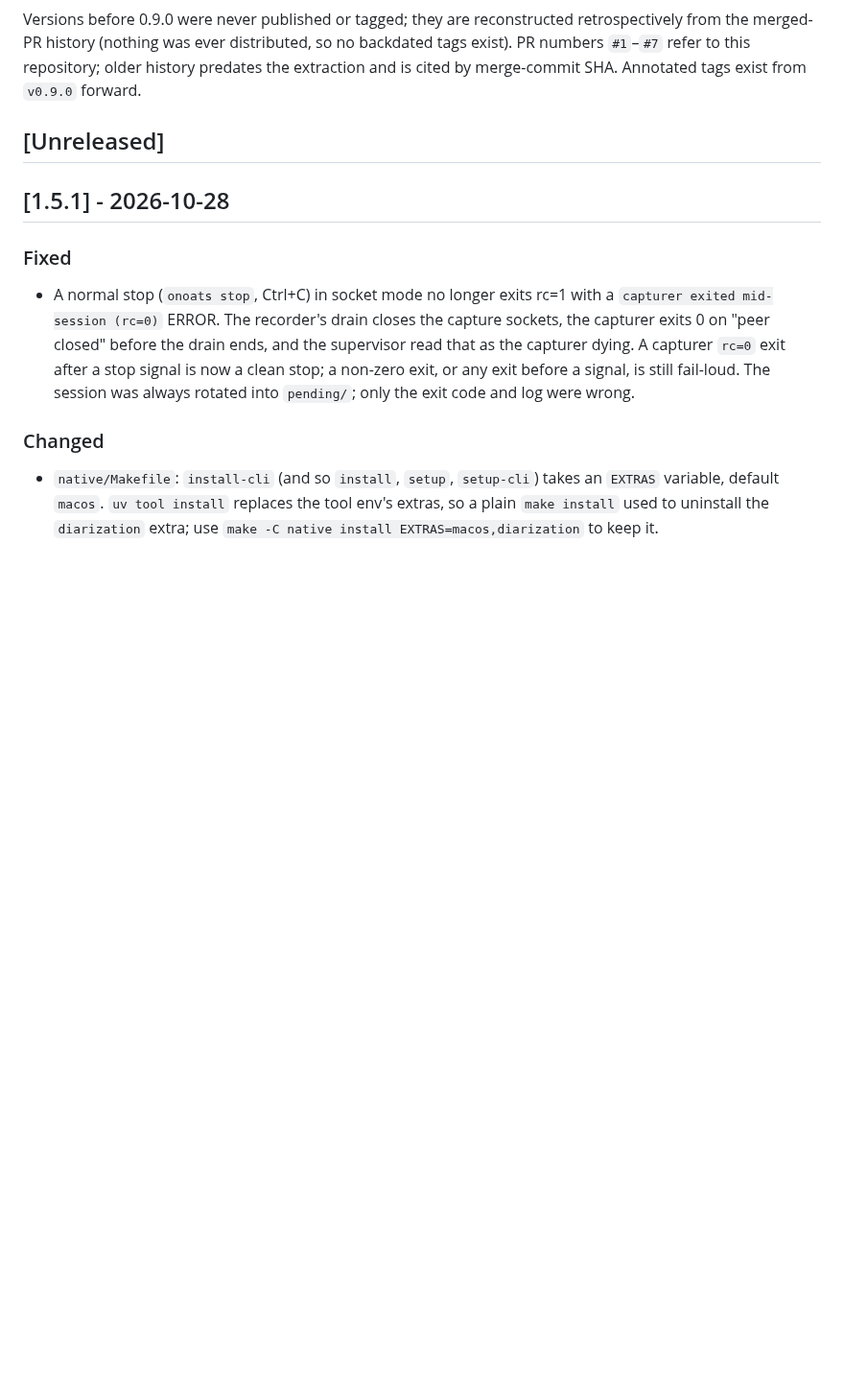
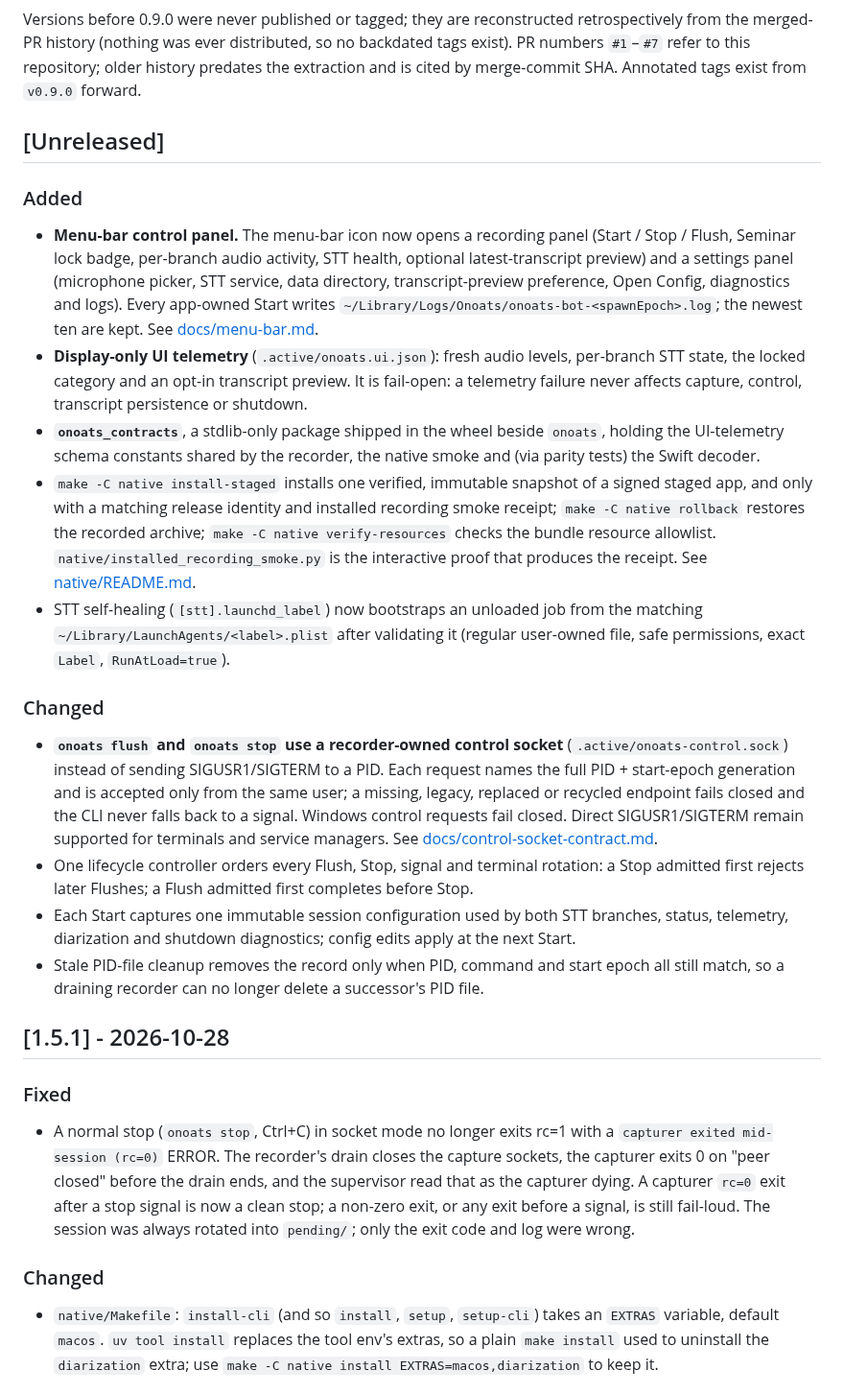
Before and after one commit to vr000m/onoats-bot, a Markdown page: CHANGELOG.md, the part around the change. Shown at 96% size. GitHub-like rendering; blank space fills up the shorter version.

Commit message:
docs: record unreleased control-panel changes in CHANGELOG

```diff
--- a/CHANGELOG.md
+++ b/CHANGELOG.md
@@ -14,6 +14,52 @@ older history predates the extraction and is cited by merge-commit SHA.
 Annotated tags exist from `v0.9.0` forward.
 
 ## [Unreleased]
+
+### Added
+
+- **Menu-bar control panel.** The menu-bar icon now opens a recording panel
+  (Start / Stop / Flush, Seminar lock badge, per-branch audio activity, STT
+  health, optional latest-transcript preview) and a settings panel (microphone picker, STT service, data directory,
+  transcript-preview preference, Open Config, diagnostics and logs). Every
+  app-owned Start writes `~/Library/Logs/Onoats/onoats-bot-<spawnEpoch>.log`;
+  the newest ten are kept. See [docs/menu-bar.md](docs/menu-bar.md).
+- **Display-only UI telemetry** (`.active/onoats.ui.json`): fresh audio levels,
+  per-branch STT state, the locked category and an opt-in transcript preview.
+  It is fail-open: a telemetry failure never affects capture, control,
+  transcript persistence or shutdown.
+- **`onoats_contracts`**, a stdlib-only package shipped in the wheel beside
+  `onoats`, holding the UI-telemetry schema constants shared by the recorder,
+  the native smoke and (via parity tests) the Swift decoder.
+- `make -C native install-staged` installs one verified, immutable snapshot of
+  a signed staged app, and only with a matching release identity and installed
+  recording smoke receipt; `make -C native rollback` restores the recorded
+  archive; `make -C native verify-resources` checks the bundle resource
+  allowlist. `native/installed_recording_smoke.py` is the interactive proof
+  that produces the receipt. See [native/README.md](native/README.md).
+- STT self-healing (`[stt].launchd_label`) now bootstraps an unloaded job from
+  the matching `~/Library/LaunchAgents/<label>.plist` after validating it
+  (regular user-owned file, safe permissions, exact `Label`,
+  `RunAtLoad=true`).
+
+### Changed
+
+- **`onoats flush` and `onoats stop` use a recorder-owned control socket**
+  (`.active/onoats-control.sock`) instead of sending SIGUSR1/SIGTERM to a PID.
+  Each request names the full PID + start-epoch generation and is accepted
+  only from the same user; a missing, legacy, replaced or recycled endpoint
+  fails closed and the CLI never falls back to a signal. Windows control
+  requests fail closed. Direct SIGUSR1/SIGTERM remain supported for terminals
+  and service managers. See
+  [docs/control-socket-contract.md](docs/control-socket-contract.md).
+- One lifecycle controller orders every Flush, Stop, signal and terminal
+  rotation: a Stop admitted first rejects later Flushes; a Flush admitted
+  first completes before Stop.
+- Each Start captures one immutable session configuration used by both STT
+  branches, status, telemetry, diarization and shutdown diagnostics; config
+  edits apply at the next Start.
+- Stale PID-file cleanup removes the record only when PID, command and start
+  epoch all still match, so a draining recorder can no longer delete a
+  successor's PID file.
 
 ## [1.5.1] - 2026-10-28
 
```
